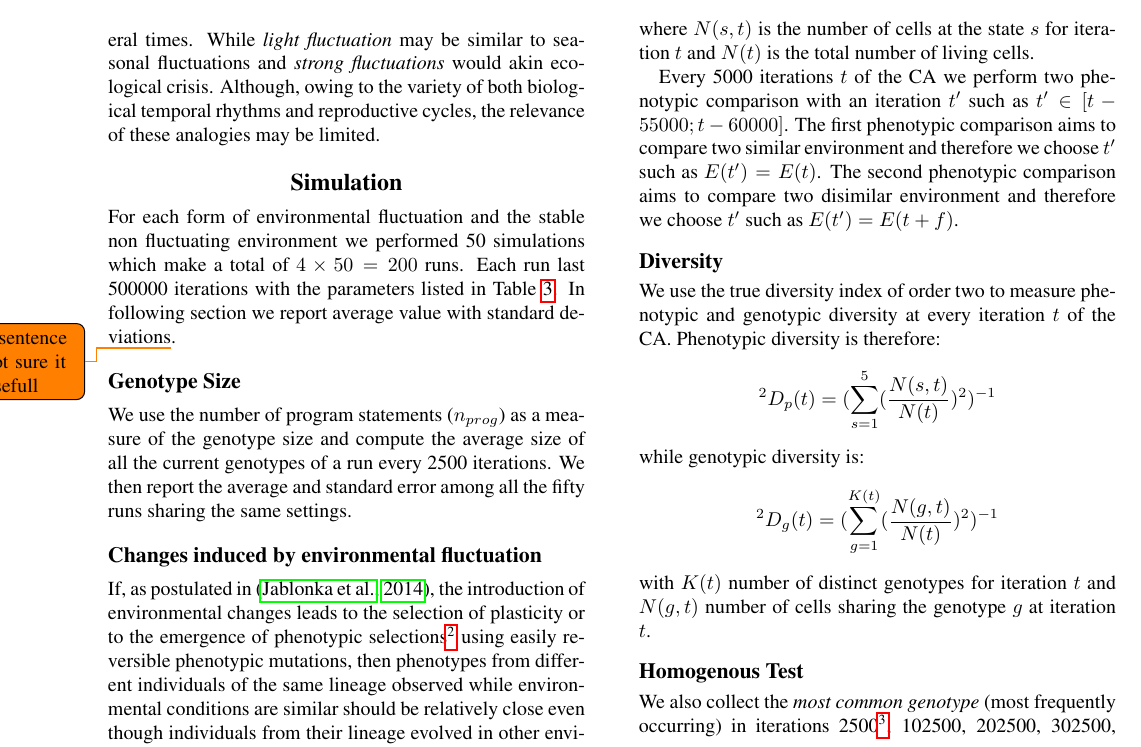
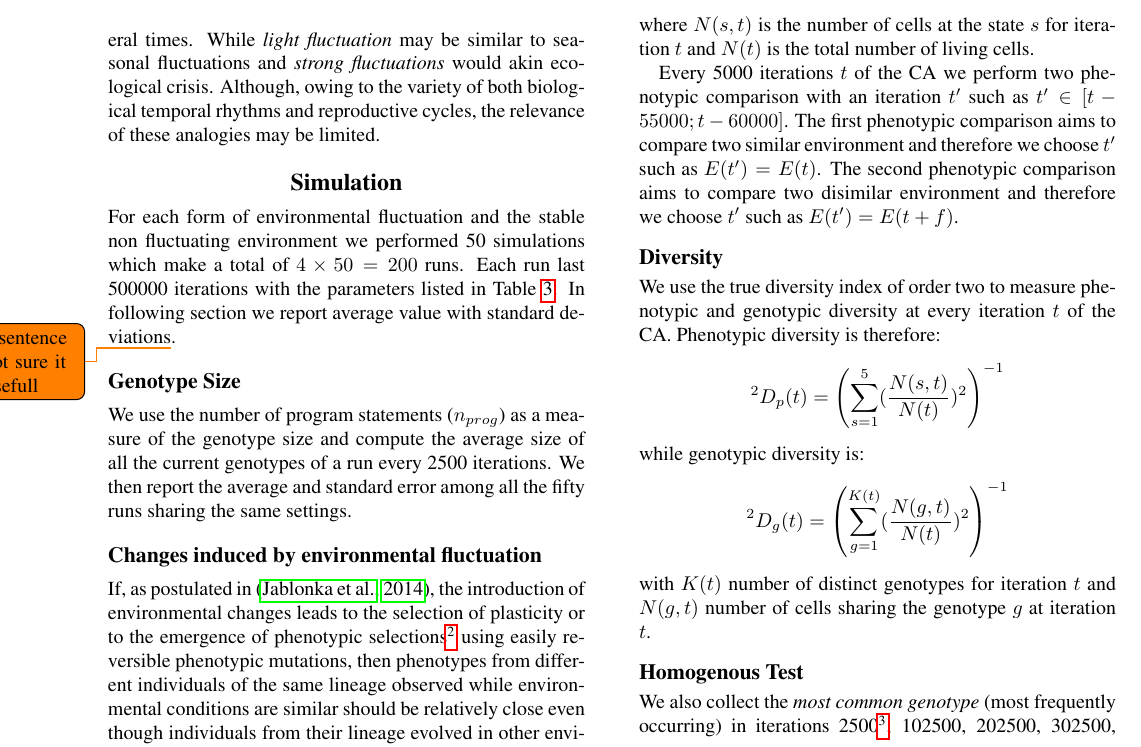
Before and after one commit to Xilrian/HETCA-2016, a LaTeX paper (HetCA-Alife.tex, which reads methodo.tex): part of page 3 of 9, cut so that both start at the same text. Compiled offline with pdfLaTeX.

Commit message:
équations

```diff
--- a/methodo.tex
+++ b/methodo.tex
@@ -33,7 +33,7 @@ $$\sigma(t_1,t_2) = \sum_{s=1}^5 | \frac{N(s,t_1)}{N(t_1)}-\frac{N(s,t_2)}{N(t_2
 Every 5000 iterations $t$ of the CA we perform two phenotypic comparison with an iteration $t'$ such as $t'\in[t-55000;t-60000]$. The first phenotypic comparison aims to compare two similar environment and therefore we choose $t'$ such as $E(t')=E(t)$. The second phenotypic comparison aims to compare two disimilar environment and therefore we choose $t'$ such as $E(t')=E(t+f)$.
 
 \subsection{Diversity}
-We use the true diversity index of order two to measure phenotypic and genotypic diversity at every iteration $t$ of the CA. Phenotypic diversity is therefore: $$^2D_p(t)=(\sum_{s=1}^5 (\frac{N(s,t)}{N(t)})^2)^{-1}$$ while genotypic diversity is: $$^2D_g(t)=(\sum_{g=1}^{K(t)} (\frac{N(g,t)}{N(t)})^2)^{-1}$$ with $K(t)$ number of distinct genotypes for iteration $t$ and $N(g,t)$ number of cells sharing the genotype $g$ at iteration $t$.
+We use the true diversity index of order two to measure phenotypic and genotypic diversity at every iteration $t$ of the CA. Phenotypic diversity is therefore: $$^2D_p(t)=\left(\sum_{s=1}^5 (\frac{N(s,t)}{N(t)})^2\right)^{-1}$$ while genotypic diversity is: $$^2D_g(t)=\left(\sum_{g=1}^{K(t)} (\frac{N(g,t)}{N(t)})^2\right)^{-1}$$ with $K(t)$ number of distinct genotypes for iteration $t$ and $N(g,t)$ number of cells sharing the genotype $g$ at iteration $t$.
 
 \subsection{Homogenous Test}
 We also collect the \emph{most common genotype}~(most frequently occurring) in iterations 2500\footnote{\citep{medernach2015evolutionary}  has shown that the most common genotypes during the first iterations of HetCA were unlikely to have a viable survival strategy, therefore we chose to collect genotypes from iteration 2500}, 102500, 202500, 302500, 402500 and 500000. We tested all genotypes collected in homogeneous simulations, i.e. without mutation and where all cells are initialized with the tested genotype. We then tested each collected genotype in every four environment used, thus performing $4\times50\times6\times4=4800$ runs. We set the maximum duration of these runs to 60000 iterations so that runs performed with \emph{Strong Fluctuations} last long enough to go through all environments. Sometimes the genotype is not adapted to the environment and living cells extinct\footnote{By all turning to decay or quiescent state.} before the end of the 60000 iterations. We consider an Homogenous test to be successful if living cells doesn't extinct before 60000 iterations. We report the success rate of those simulations and the ending iterations of the runs that fail o reach iteration 60000.
```
